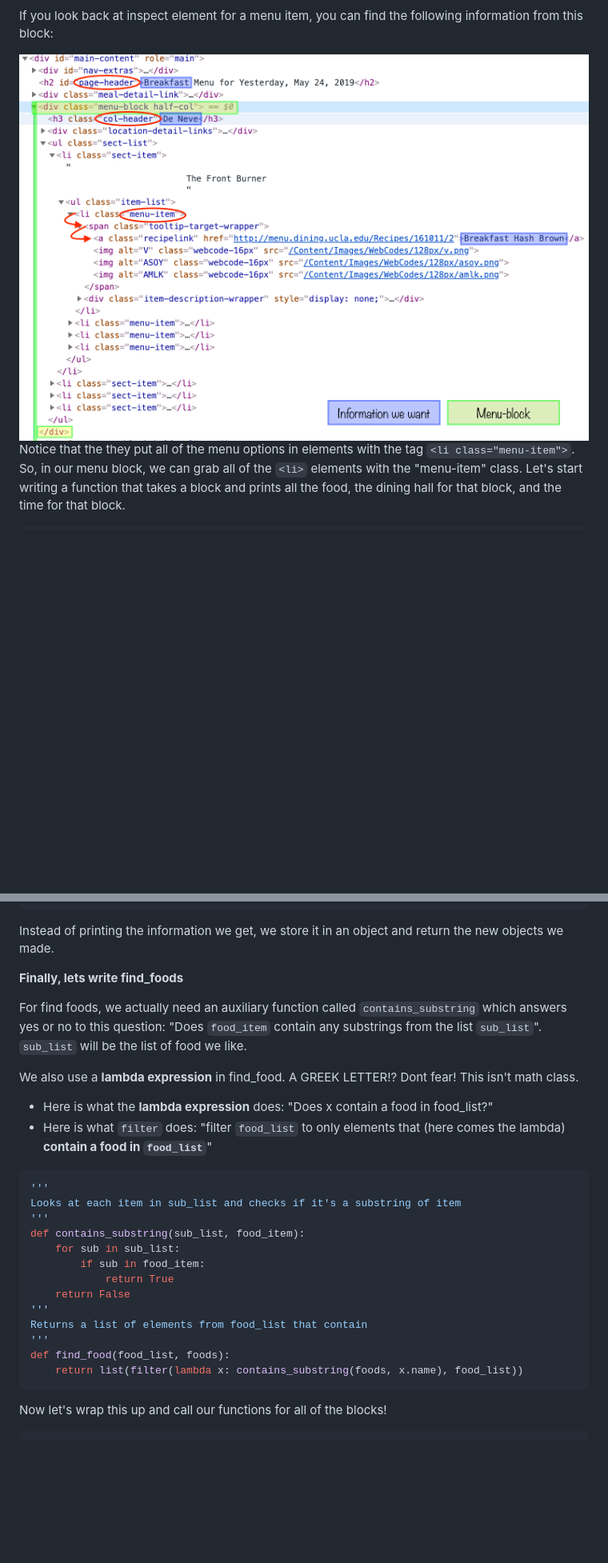
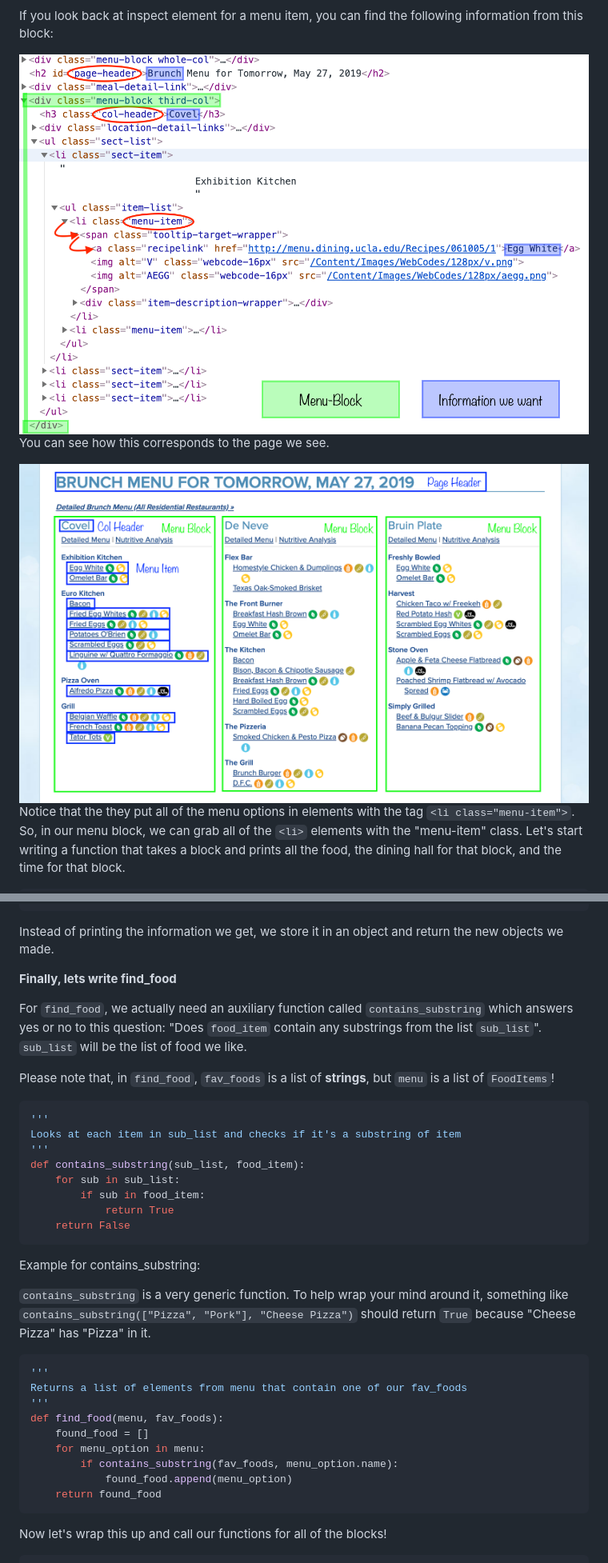
Before and after one commit to uclaacm/learn.py-s19, a Markdown page: session-8-web-scraping/README.md, 2 parts joined by grey strips. Shown: that part at 80% size. Drawn GitHub-style; pictures changed too: session-8-web-scraping/assets/Information2.png (added), session-8-web-scraping/assets/LabeledPage.png (added); blank space fills up the shorter version.

````diff
--- a/session-8-web-scraping/README.md
+++ b/session-8-web-scraping/README.md
@@ -196,7 +246,11 @@ Upon running the program, your output should be a sizeable amount of HTML that s
 
 If you look back at inspect element for a menu item, you can find the following information from this block:
 
-<img src=assets/Information.png>
+<img src=assets/Information2.png>
+
+You can see how this corresponds to the page we see.
+
+<img src="assets/LabeledPage.png">
 
 Notice that the they put all of the menu options in elements with the tag `<li class="menu-item">`.  So, in our menu block, we can grab all of the `<li>` elements with the "menu-item" class. Let's start writing a function that takes a block and prints all the food, the dining hall for that block, and the time for that block.
 
@@ -325,13 +379,12 @@ def get_food_from_block(block):
 ```
 Instead of printing the information we get, we store it in an object and return the new objects we made.
 
-**Finally, lets write find_foods**
+**Finally, lets write find_food**
 
-For find foods, we actually need an auxiliary function called `contains_substring` which answers yes or no to this question: "Does `food_item` contain any substrings from the list `sub_list`".  `sub_list` will be the list of food we like.
+For `find_food`, we actually need an auxiliary function called `contains_substring` which answers yes or no to this question: "Does `food_item` contain any substrings from the list `sub_list`".  `sub_list` will be the list of food we like.
 
-We also use a **lambda expression** in find_food.  A GREEK LETTER!?  Dont fear!  This isn't math class.
-* Here is what the **lambda expression** does: "Does x contain a food in food_list?"
-* Here is what `filter` does: "filter `food_list` to only elements that (here comes the lambda) **contain a food in `food_list`**"
+Please note that, in `find_food`, `fav_foods` is a list of **strings**, but `menu` is a list of `FoodItems`!
+
 ```python
 '''
 Looks at each item in sub_list and checks if it's a substring of item
@@ -341,11 +394,22 @@ def contains_substring(sub_list, food_item):
 		if sub in food_item:
 			return True
 	return False
+```
+
+Example for contains_substring:
+
+`contains_substring` is a very generic function.  To help wrap your mind around it, something like `contains_substring(["Pizza", "Pork"], "Cheese Pizza")` should return `True` because "Cheese Pizza" has "Pizza" in it.
+
+```python
 '''
-Returns a list of elements from food_list that contain
+Returns a list of elements from menu that contain one of our fav_foods
 '''
-def find_food(food_list, foods):
-	return list(filter(lambda x: contains_substring(foods, x.name), food_list))
+def find_food(menu, fav_foods):
+    found_food = []
+    for menu_option in menu:
+        if contains_substring(fav_foods, menu_option.name):
+            found_food.append(menu_option)
+	return found_food
 ```
 
 Now let's wrap this up and call our functions for all of the blocks!
````
Also changed, not shown: other parts of session-8-web-scraping/README.md (+62 -8 lines), session-8-web-scraping/assets/InspectFood.png (added), session-8-web-scraping/assets/InspectMenu.png (added), session-8-web-scraping/assets/MiniMenu.png (added), session-8-web-scraping/assets/SwkdB.gif (added), 1 other file.
